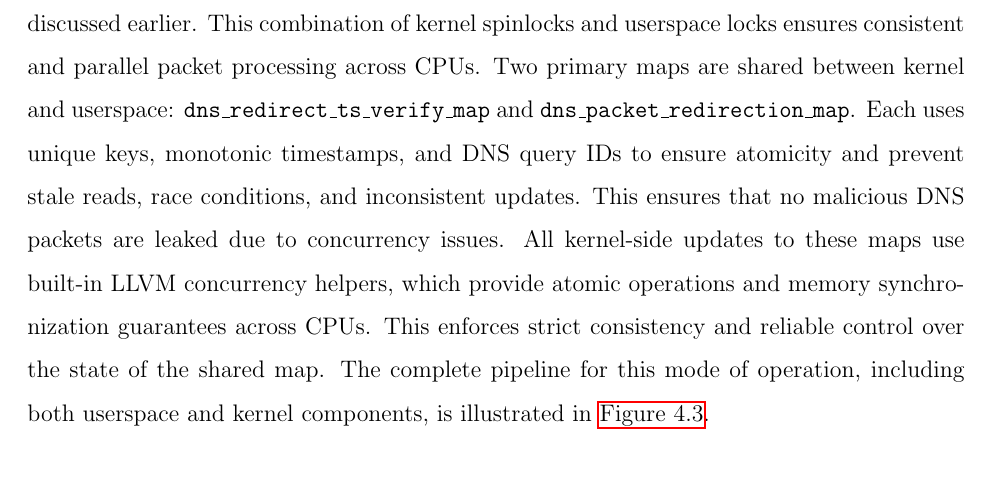
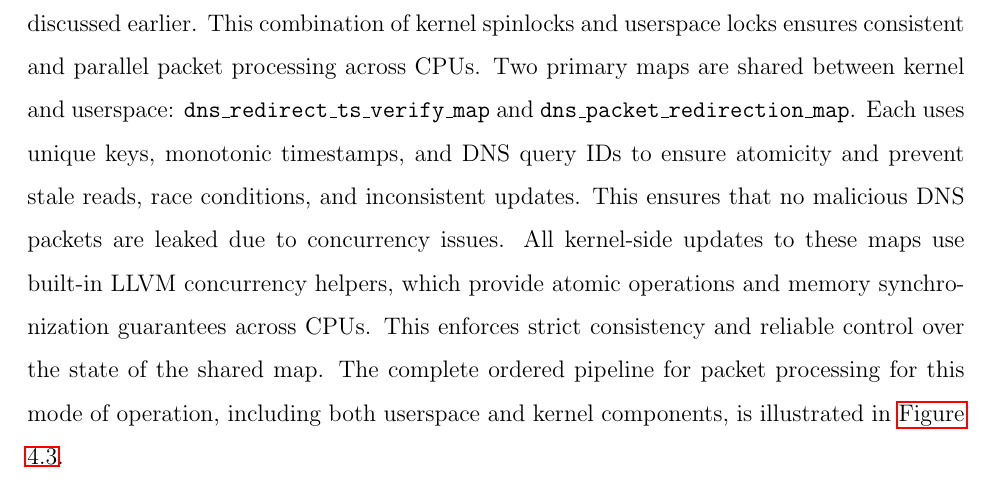
Before and after one commit to Synarcs/DNSObelisk_Report, a LaTeX thesis (kernel_dns_sec_report.tex): part of page 30 of 85, cut so that both start at the same text. Compiled offline with pdfLaTeX.

Commit message:
updated report && README

```diff
--- a/kernel_dns_sec_report.tex
+++ b/kernel_dns_sec_report.tex
@@ -520,7 +520,7 @@ Additionally, the agent exports detection events, system metrics, and kernel tra
 
 \subsubsection{\textbf{eBPF Maps concurrency handling in Active Mode}}
 \label{active:sec3}
-In this mode, eBPF programs use global kernel-space maps instead of isolated per-CPU maps. Since packet processing runs in parallel across multiple CPU cores, each executing the same eBPF program, concurrent access to these maps is coordinated using per-CPU kernel spinlocks. On userspace side, multiple threads spawned by the eBPF agent concurrently read and write to these shared maps. Access is synchronized using an RWMutex, restricted to userspace, to ensure thread safety. Syscalls from userspace that update the maps may be blocked and handled internally by the kernel synchronization mechanisms, as discussed earlier. This combination of kernel spinlocks and userspace locks ensures consistent and parallel packet processing across CPUs. Two primary maps are shared between kernel and userspace: \texttt{dns\_redirect\_ts\_verify\_map} and \texttt{dns\_packet\_redirection\_map}. Each uses unique keys, monotonic timestamps, and DNS query IDs to ensure atomicity and prevent stale reads, race conditions, and inconsistent updates. This ensures that no malicious DNS packets are leaked due to concurrency issues. All kernel-side updates to these maps use built-in LLVM concurrency helpers, which provide atomic operations and memory synchronization guarantees across CPUs. This enforces strict consistency and reliable control over the state of the shared map. The complete pipeline for this mode of operation, including both userspace and kernel components, is illustrated in \hyperref[sec:dp-active-phase]{Figure 4.3}.
+In this mode, eBPF programs use global kernel-space maps instead of isolated per-CPU maps. Since packet processing runs in parallel across multiple CPU cores, each executing the same eBPF program, concurrent access to these maps is coordinated using per-CPU kernel spinlocks. On userspace side, multiple threads spawned by the eBPF agent concurrently read and write to these shared maps. Access is synchronized using an RWMutex, restricted to userspace, to ensure thread safety. Syscalls from userspace that update the maps may be blocked and handled internally by the kernel synchronization mechanisms, as discussed earlier. This combination of kernel spinlocks and userspace locks ensures consistent and parallel packet processing across CPUs. Two primary maps are shared between kernel and userspace: \texttt{dns\_redirect\_ts\_verify\_map} and \texttt{dns\_packet\_redirection\_map}. Each uses unique keys, monotonic timestamps, and DNS query IDs to ensure atomicity and prevent stale reads, race conditions, and inconsistent updates. This ensures that no malicious DNS packets are leaked due to concurrency issues. All kernel-side updates to these maps use built-in LLVM concurrency helpers, which provide atomic operations and memory synchronization guarantees across CPUs. This enforces strict consistency and reliable control over the state of the shared map. The complete ordered pipeline for packet processing for this mode of operation, including both userspace and kernel components, is illustrated in \hyperref[sec:dp-active-phase]{Figure 4.3}.
 
 % Kernel ensures synchronization of from multiple CPU's executing eBPF programs parallelly and accessing single map using kernel spinlocks.  Moreover, userspace threads spawned by eBPF agent also perform update
 
```
Also changed, not shown: README.md.
